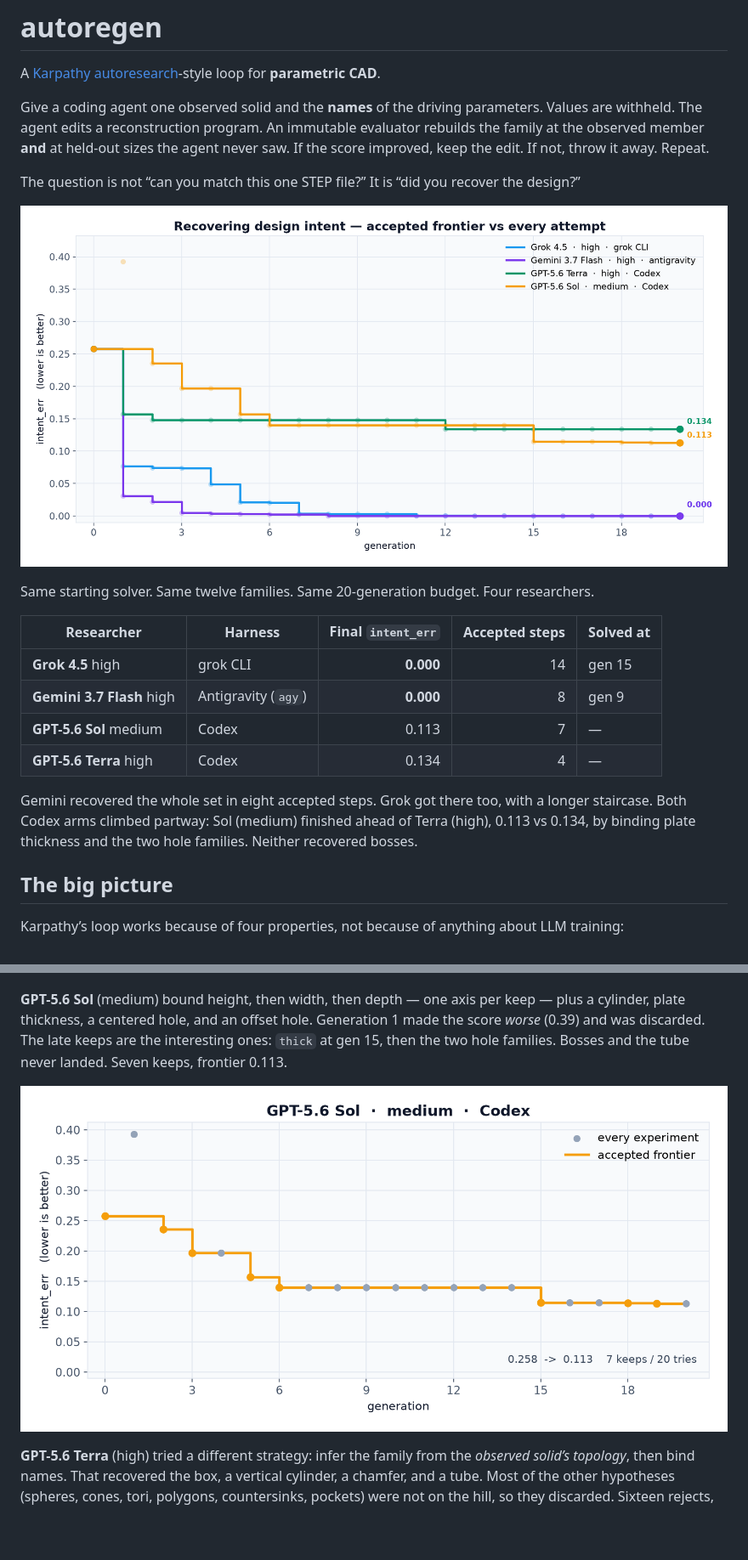
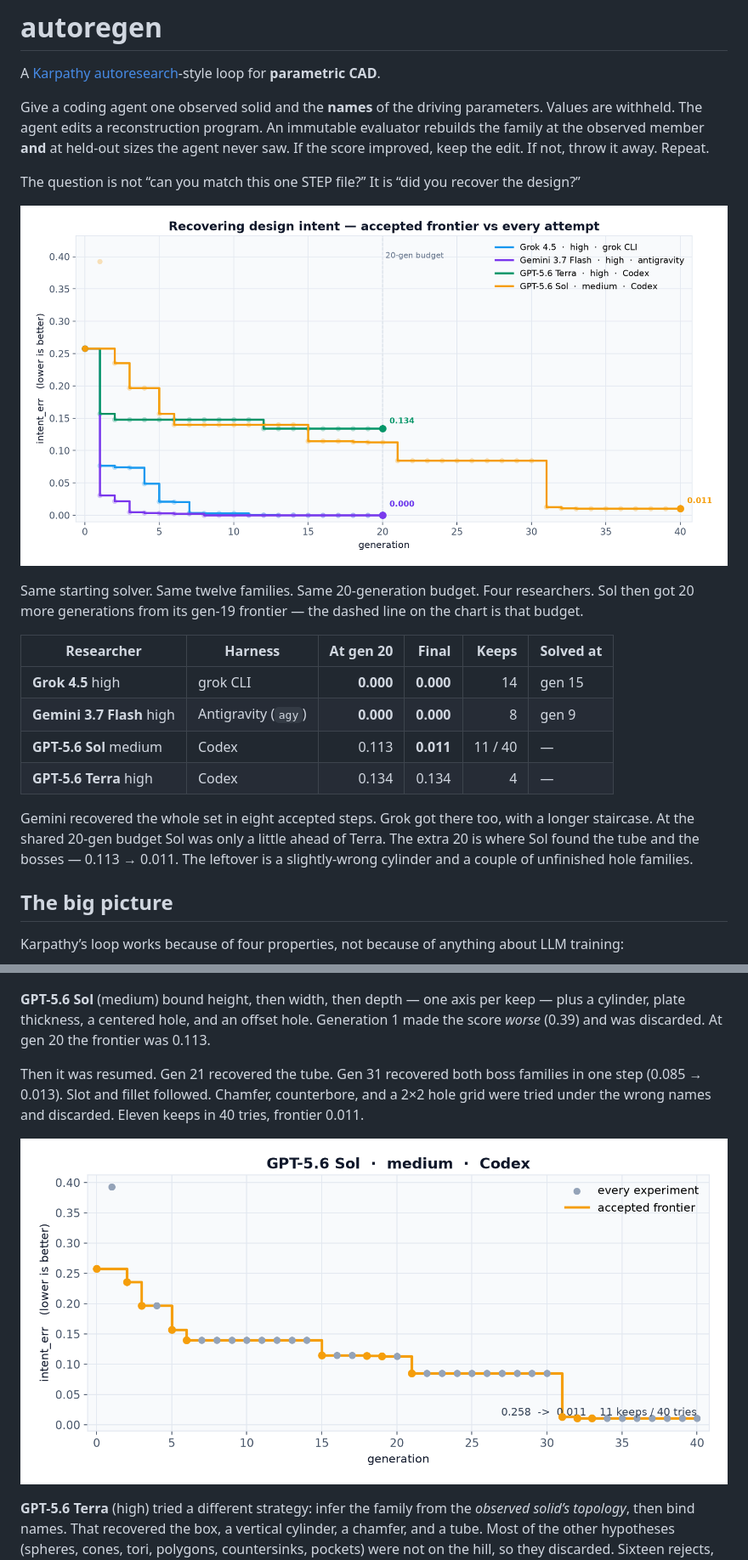
Before and after one commit to Amadeus415/autoregen, a Markdown page: README.md, 2 parts joined by grey strips. Shown at 85% size. Drawn GitHub-style; pictures changed too: plots/progress-gpt-5.6-sol.png, plots/race.png; blank space fills up the shorter version.

```diff
--- a/README.md
+++ b/README.md
@@ -8,16 +8,16 @@ The question is not “can you match this one STEP file?” It is “did you rec
 
 ![accepted frontier](plots/race.png)
 
-Same starting solver. Same twelve families. Same 20-generation budget. Four researchers.
+Same starting solver. Same twelve families. Same 20-generation budget. Four researchers. Sol then got 20 more generations from its gen-19 frontier — the dashed line on the chart is that budget.
 
-| Researcher | Harness | Final `intent_err` | Accepted steps | Solved at |
-|---|---|---:|---:|---|
-| **Grok 4.5** high | grok CLI | **0.000** | 14 | gen 15 |
-| **Gemini 3.7 Flash** high | Antigravity (`agy`) | **0.000** | 8 | gen 9 |
-| **GPT-5.6 Sol** medium | Codex | 0.113 | 7 | — |
-| **GPT-5.6 Terra** high | Codex | 0.134 | 4 | — |
+| Researcher | Harness | At gen 20 | Final | Keeps | Solved at |
+|---|---|---:|---:|---:|---|
+| **Grok 4.5** high | grok CLI | **0.000** | **0.000** | 14 | gen 15 |
+| **Gemini 3.7 Flash** high | Antigravity (`agy`) | **0.000** | **0.000** | 8 | gen 9 |
+| **GPT-5.6 Sol** medium | Codex | 0.113 | **0.011** | 11 / 40 | — |
+| **GPT-5.6 Terra** high | Codex | 0.134 | 0.134 | 4 | — |
 
-Gemini recovered the whole set in eight accepted steps. Grok got there too, with a longer staircase. Both Codex arms climbed partway: Sol (medium) finished ahead of Terra (high), 0.113 vs 0.134, by binding plate thickness and the two hole families. Neither recovered bosses.
+Gemini recovered the whole set in eight accepted steps. Grok got there too, with a longer staircase. At the shared 20-gen budget Sol was only a little ahead of Terra. The extra 20 is where Sol found the tube and the bosses — 0.113 → 0.011. The leftover is a slightly-wrong cylinder and a couple of unfinished hole families.
 
 ## The big picture
 
@@ -86,7 +87,9 @@ That is the eval doing its job. A solver can look plausible on the observed memb
 
 ![grok progress](plots/progress-grok-4.5.png)
 
-**GPT-5.6 Sol** (medium) bound height, then width, then depth — one axis per keep — plus a cylinder, plate thickness, a centered hole, and an offset hole. Generation 1 made the score *worse* (0.39) and was discarded. The late keeps are the interesting ones: `thick` at gen 15, then the two hole families. Bosses and the tube never landed. Seven keeps, frontier 0.113.
+**GPT-5.6 Sol** (medium) bound height, then width, then depth — one axis per keep — plus a cylinder, plate thickness, a centered hole, and an offset hole. Generation 1 made the score *worse* (0.39) and was discarded. At gen 20 the frontier was 0.113.
+
+Then it was resumed. Gen 21 recovered the tube. Gen 31 recovered both boss families in one step (0.085 → 0.013). Slot and fillet followed. Chamfer, counterbore, and a 2×2 hole grid were tried under the wrong names and discarded. Eleven keeps in 40 tries, frontier 0.011.
 
 ![sol progress](plots/progress-gpt-5.6-sol.png)
 
```
Also changed, not shown: other parts of README.md (+7 -5 lines), plots/families.png, plots/summary.png, 2 other files.
